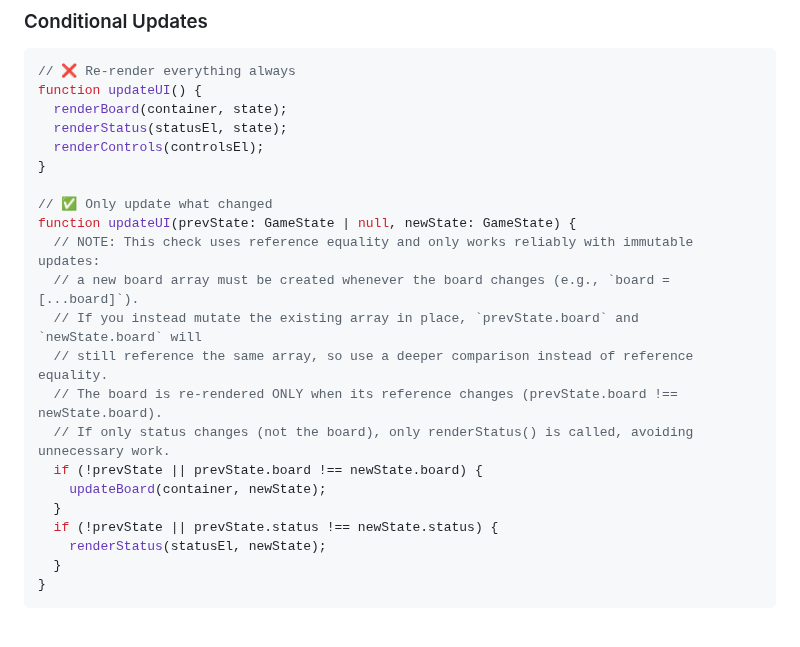
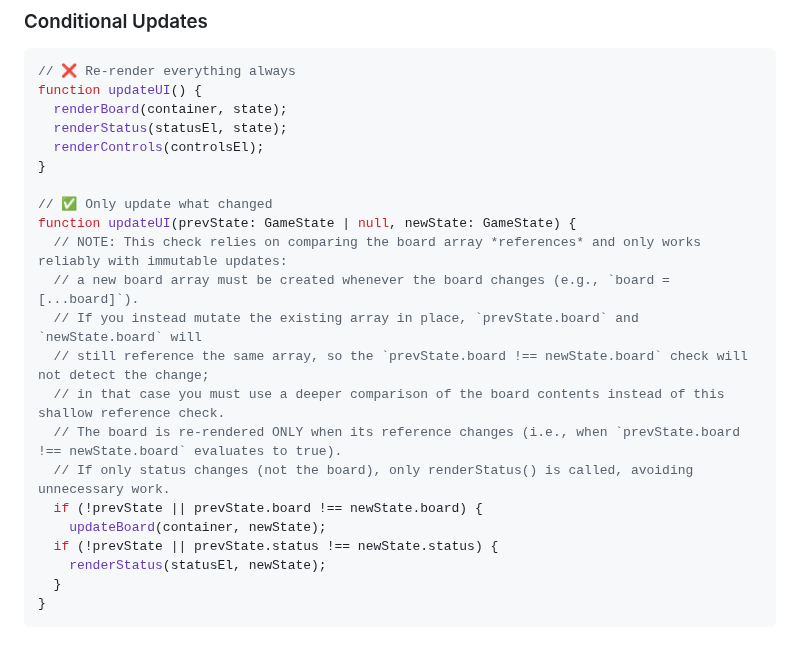
Before and after one commit to amitjoshi-ms/gametime-tic-tac-toe, a Markdown page: .github/instructions/performance.instructions.md, the part around the change. GitHub-like rendering.

Commit message:
Update .github/instructions/performance.instructions.md
Co-authored-by: Copilot <175728472+Copilot@users.noreply.github.com>

```diff
--- a/.github/instructions/performance.instructions.md
+++ b/.github/instructions/performance.instructions.md
@@ -107,15 +107,15 @@ function updateUI() {
 
 // ✅ Only update what changed
 function updateUI(prevState: GameState | null, newState: GameState) {
-  // NOTE: This check uses reference equality and only works reliably with immutable updates:
+  // NOTE: This check relies on comparing the board array *references* and only works reliably with immutable updates:
   // a new board array must be created whenever the board changes (e.g., `board = [...board]`).
   // If you instead mutate the existing array in place, `prevState.board` and `newState.board` will
-  // still reference the same array, so use a deeper comparison instead of reference equality.
-  // The board is re-rendered ONLY when its reference changes (prevState.board !== newState.board).
+  // still reference the same array, so the `prevState.board !== newState.board` check will not detect the change;
+  // in that case you must use a deeper comparison of the board contents instead of this shallow reference check.
+  // The board is re-rendered ONLY when its reference changes (i.e., when `prevState.board !== newState.board` evaluates to true).
   // If only status changes (not the board), only renderStatus() is called, avoiding unnecessary work.
   if (!prevState || prevState.board !== newState.board) {
     updateBoard(container, newState);
-  }
   if (!prevState || prevState.status !== newState.status) {
     renderStatus(statusEl, newState);
   }
```
